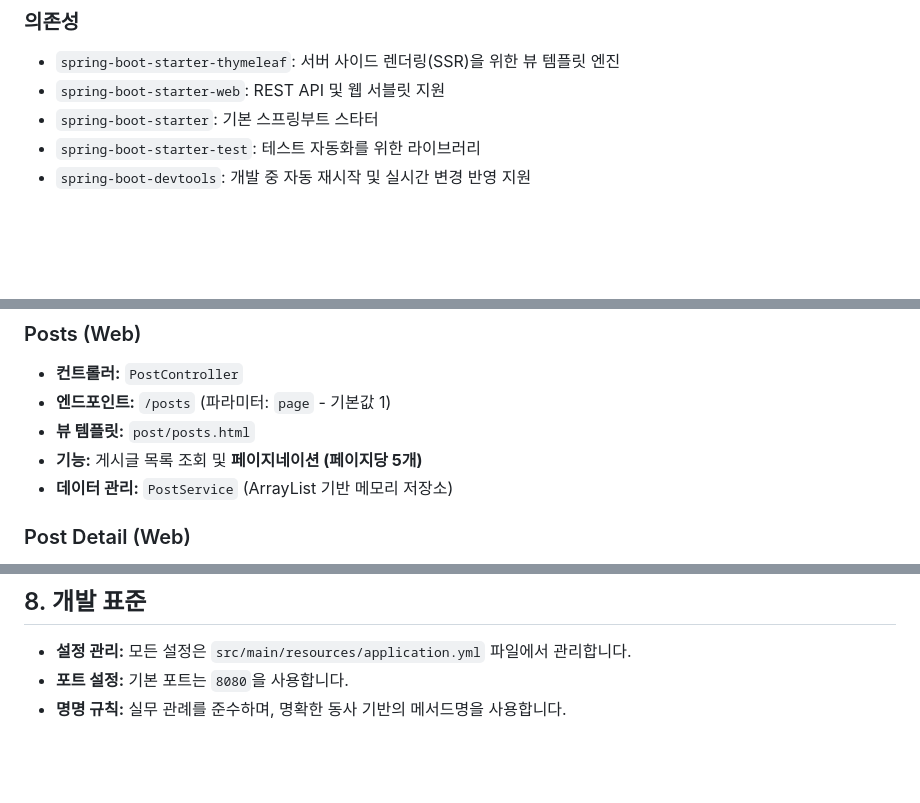
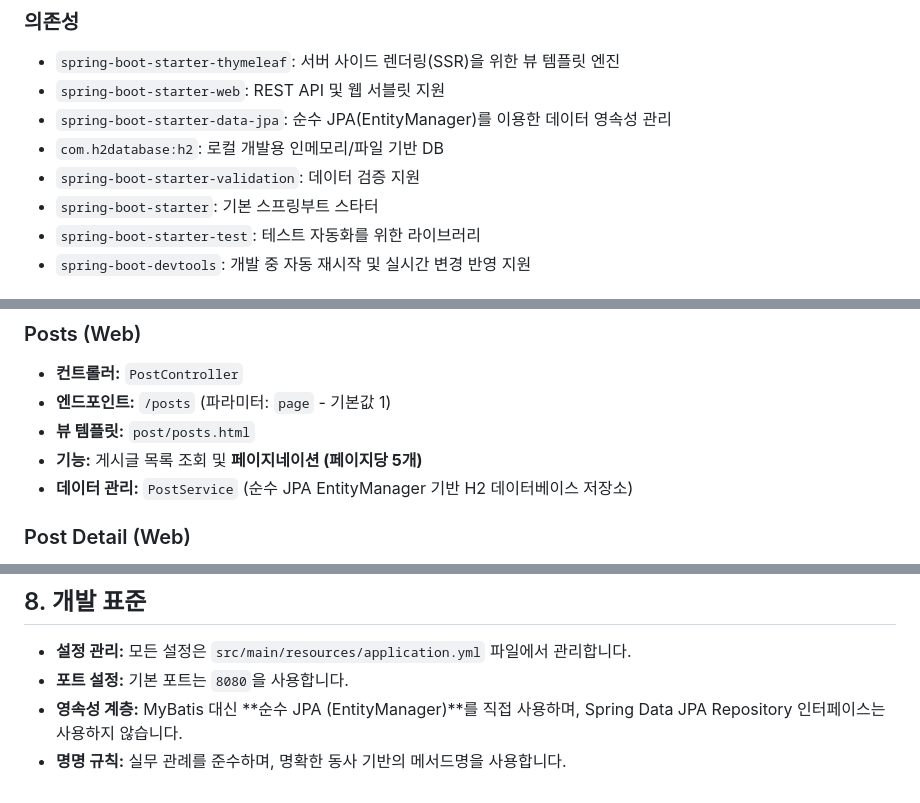
Before and after one commit to forax99/vibe-coding-fullstack, a Markdown page: PROJECT_SPEC.md, 3 parts joined by grey strips. GitHub-like rendering; blank space fills up the shorter version.

Commit message:
docs: 프로젝트 명세서(PROJECT_SPEC.md)를 JPA 기반으로 업데이트
- 의존성 목록에 spring-boot-starter-data-jpa, h2, validation 추가
- 데이터 관리 방식 설명을 ArrayList에서 순수 JPA(EntityManager)로 변경
- 개발 표준에 JPA 직접 사용 원칙 추가

Co-authored-by: Cursor <cursoragent@cursor.com>

```diff
--- a/PROJECT_SPEC.md
+++ b/PROJECT_SPEC.md
@@ -28,6 +28,9 @@
 ### 의존성
 - `spring-boot-starter-thymeleaf`: 서버 사이드 렌더링(SSR)을 위한 뷰 템플릿 엔진
 - `spring-boot-starter-web`: REST API 및 웹 서블릿 지원
+- `spring-boot-starter-data-jpa`: 순수 JPA(EntityManager)를 이용한 데이터 영속성 관리
+- `com.h2database:h2`: 로컬 개발용 인메모리/파일 기반 DB
+- `spring-boot-starter-validation`: 데이터 검증 지원
 - `spring-boot-starter`: 기본 스프링부트 스타터
 - `spring-boot-starter-test`: 테스트 자동화를 위한 라이브러리
 - `spring-boot-devtools`: 개발 중 자동 재시작 및 실시간 변경 반영 지원
@@ -65,7 +68,7 @@
 - **엔드포인트:** `/posts` (파라미터: `page` - 기본값 1)
 - **뷰 템플릿:** `post/posts.html`
 - **기능:** 게시글 목록 조회 및 **페이지네이션 (페이지당 5개)**
-- **데이터 관리:** `PostService` (ArrayList 기반 메모리 저장소)
+- **데이터 관리:** `PostService` (순수 JPA EntityManager 기반 H2 데이터베이스 저장소)
 
 ### Post Detail (Web)
 - **컨트롤러:** `PostController`
@@ -99,4 +102,5 @@
 ## 8. 개발 표준
 - **설정 관리:** 모든 설정은 `src/main/resources/application.yml` 파일에서 관리합니다.
 - **포트 설정:** 기본 포트는 `8080`을 사용합니다.
+- **영속성 계층:** MyBatis 대신 **순수 JPA (EntityManager)**를 직접 사용하며, Spring Data JPA Repository 인터페이스는 사용하지 않습니다.
 - **명명 규칙:** 실무 관례를 준수하며, 명확한 동사 기반의 메서드명을 사용합니다.
```
